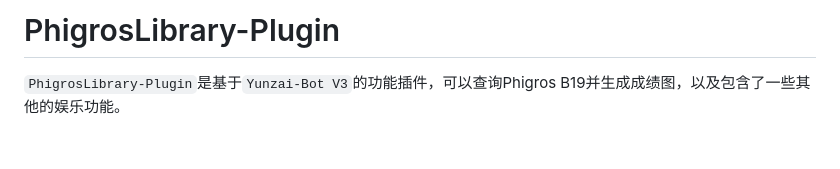
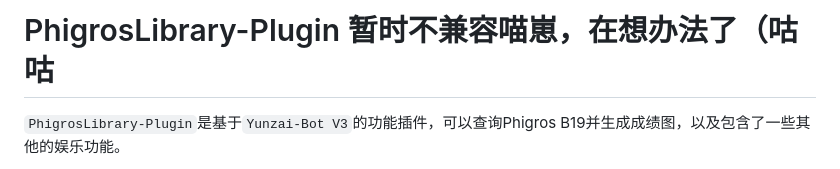
Before and after one commit to Walkersifolia/PhigrosLibrary-plugin, a Markdown page: README.md, the part around the change. GitHub-like rendering; blank space fills up the shorter version.

```diff
--- a/README.md
+++ b/README.md
@@ -1,4 +1,4 @@
-# PhigrosLibrary-Plugin
+# PhigrosLibrary-Plugin 暂时不兼容喵崽，在想办法了（咕咕
 `PhigrosLibrary-Plugin`是基于`Yunzai-Bot V3`的功能插件，可以查询Phigros B19并生成成绩图，以及包含了一些其他的娱乐功能。
 
 插件目前还暂时是半成品，因为是要测试跨域脚本和文件服务器，还没有添加配置项以及自动更新曲绘和更新指令，想要尝鲜的可以下载，也请及时关注此仓库的更新，更新时注意保存userdata文件夹内的用户数据，我github还没玩太明白，可能直接git pull会导致userdata数据丢失，或许会考虑将数据存入redis。
```
